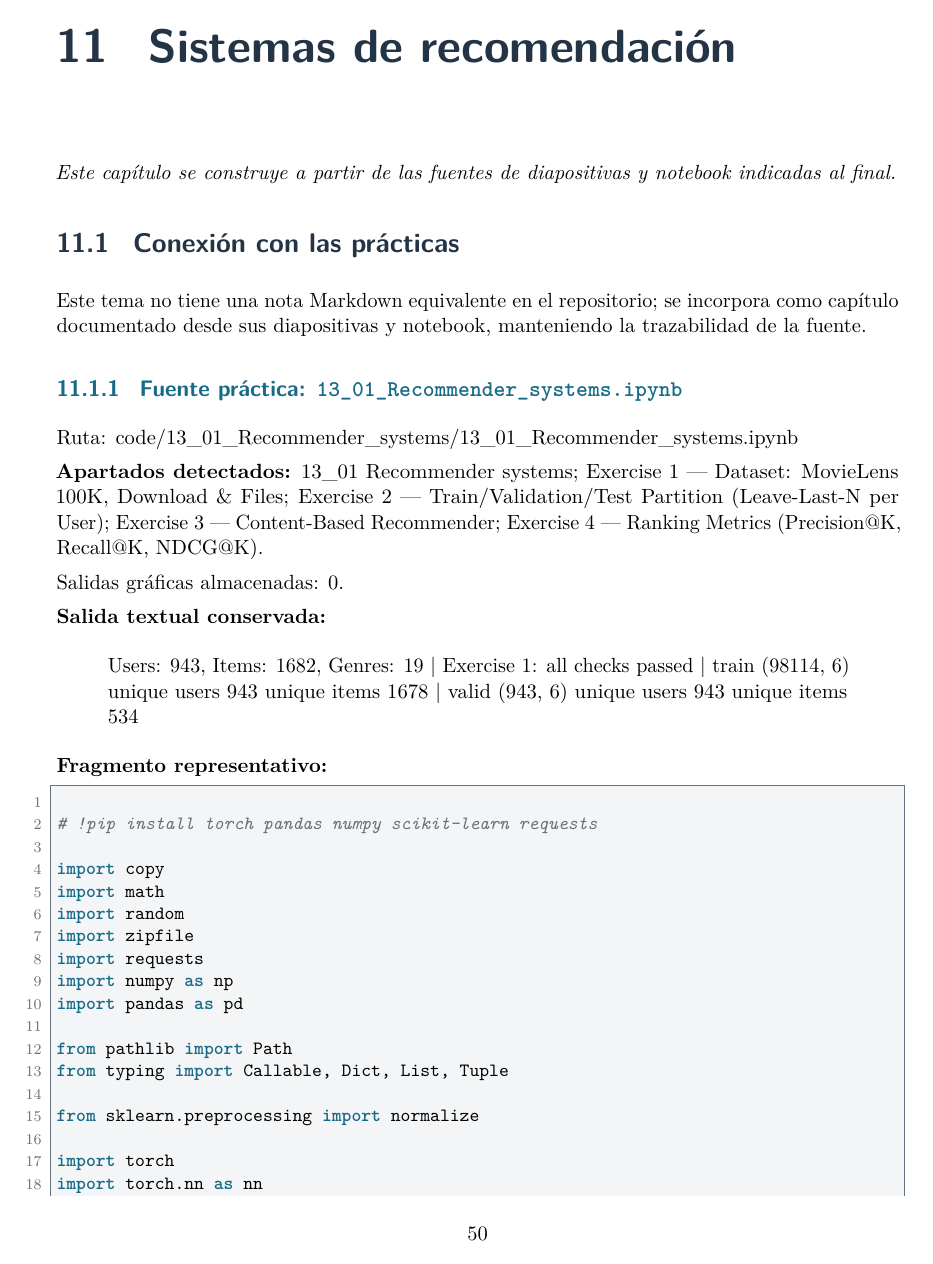
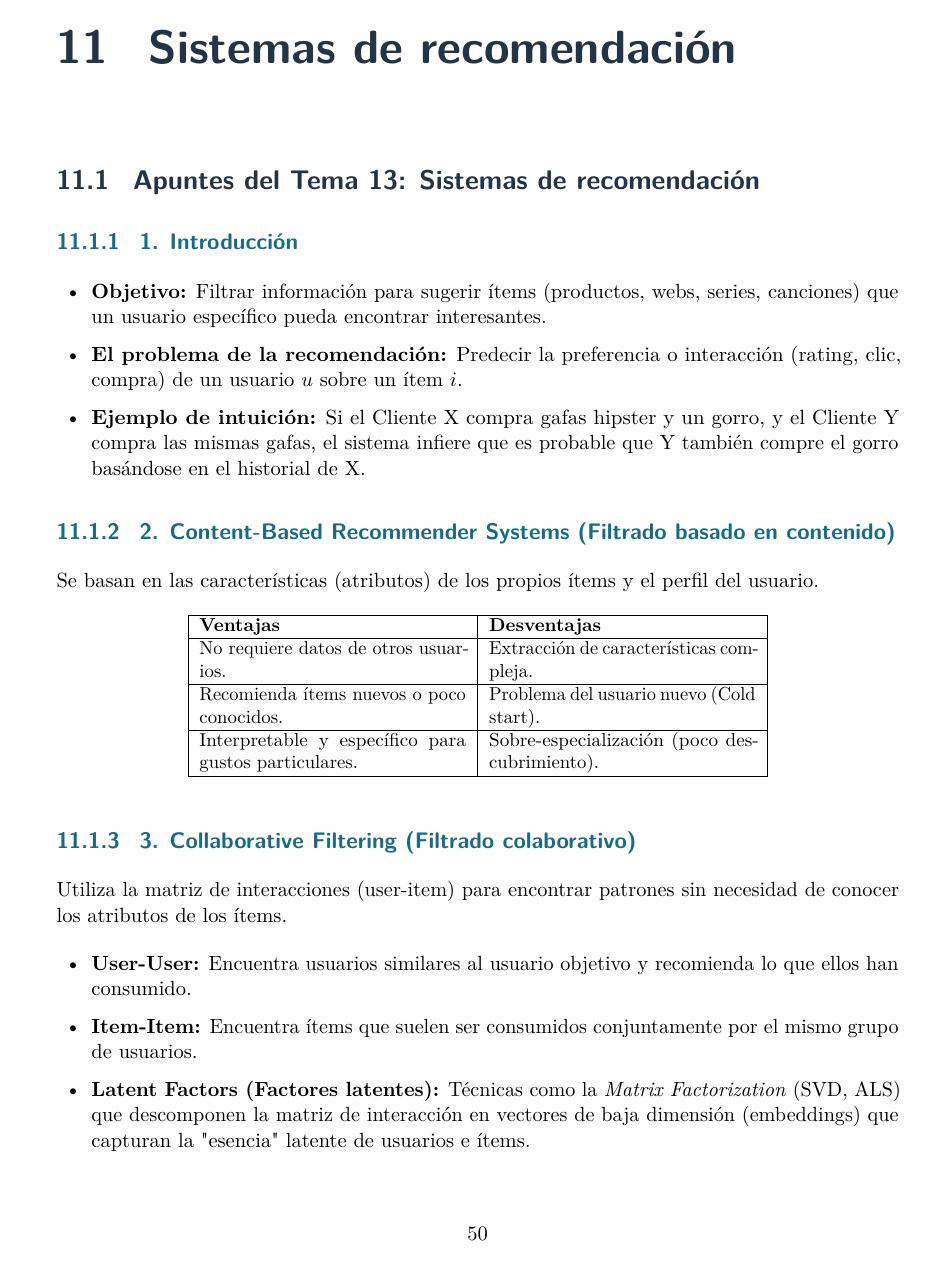
Before and after one commit to altamirano146080/foundations-notes, a LaTeX thesis (apuntes_generados/main.tex, which reads apuntes_generados/chapters/chapter_11.tex): page 51 of 52. Compiled offline with pdfLaTeX.

```diff
--- a/apuntes_generados/chapters/chapter_11.tex
+++ b/apuntes_generados/chapters/chapter_11.tex
@@ -1,17 +1,39 @@
 \chapter{Sistemas de recomendación}
-\textit{Este capítulo se construye a partir de las fuentes de diapositivas y notebook indicadas al final.}
-\section{Conexión con las prácticas}
+\section{Apuntes del Tema 13: Sistemas de recomendación}
 
-Este tema no tiene una nota Markdown equivalente en el repositorio; se incorpora como capítulo documentado desde sus diapositivas y notebook, manteniendo la trazabilidad de la fuente.
+\subsection{1. Introducción}
+\begin{itemize}
+	\item \textbf{Objetivo:} Filtrar información para sugerir ítems (productos, webs, series, canciones) que un usuario específico pueda encontrar interesantes.
+	\item \textbf{El problema de la recomendación:} Predecir la preferencia o interacción (rating, clic, compra) de un usuario $u$ sobre un ítem $i$.
+	\item \textbf{Ejemplo de intuición:} Si el Cliente X compra gafas hipster y un gorro, y el Cliente Y compra las mismas gafas, el sistema infiere que es probable que Y también compre el gorro basándose en el historial de X.
+\end{itemize}
 
-\subsection{Fuente práctica: \texttt{13\_01\_Recommender\_systems.ipynb}}
+\subsection{2. Content-Based Recommender Systems (Filtrado basado en contenido)}
+Se basan en las características (atributos) de los propios ítems y el perfil del usuario.
 
-Ruta: code/13\_01\_Recommender\_systems/13\_01\_Recommender\_systems.ipynb
+\begin{table}[htbp]
+	\centering
+	\small
+	\begin{tabular}{|p{5cm}|p{5cm}|}
+		\hline
+		\textbf{Ventajas} & \textbf{Desventajas} \\ \hline
+		No requiere datos de otros usuarios. & Extracción de características compleja. \\ \hline
+		Recomienda ítems nuevos o poco conocidos. & Problema del usuario nuevo (Cold start). \\ \hline
+		Interpretable y específico para gustos particulares. & Sobre-especialización (poco descubrimiento). \\ \hline
+	\end{tabular}
+\end{table}
 
-\textbf{Apartados detectados:} 13\_01 Recommender systems; Exercise 1 — Dataset: MovieLens 100K, Download \& Files; Exercise 2 — Train/Validation/Test Partition (Leave-Last-N per User); Exercise 3 — Content-Based Recommender; Exercise 4 — Ranking Metrics (Precision@K, Recall@K, NDCG@K).
+\subsection{3. Collaborative Filtering (Filtrado colaborativo)}
+Utiliza la matriz de interacciones (user-item) para encontrar patrones sin necesidad de conocer los atributos de los ítems.
 
-Salidas gráficas almacenadas: 0.
+\begin{itemize}
+	\item \textbf{User-User:} Encuentra usuarios similares al usuario objetivo y recomienda lo que ellos han consumido.
+	\item \textbf{Item-Item:} Encuentra ítems que suelen ser consumidos conjuntamente por el mismo grupo de usuarios.
+	\item \textbf{Latent Factors (Factores latentes):} Técnicas como la \emph{Matrix Factorization} (SVD, ALS) que descomponen la matriz de interacción en vectores de baja dimensión (embeddings) que capturan la "esencia" latente de usuarios e ítems.
+\end{itemize}
 
-\textbf{Salida textual conservada:} \begin{quote}Users: 943, Items: 1682, Genres: 19 | Exercise 1: all checks passed | train (98114, 6) unique users 943 unique items 1678 | valid (943, 6) unique users 943 unique items 534\end{quote}
+\subsection{4. Evaluación de Sistemas de Recomendación}
+La métrica depende de si el problema se trata como regresión o como ranking.
 
-\textbf{Fragmento representativo:}
+\begin{enumerate}
+	\item \textbf{Métricas de error (Regresión):} Usadas cuando predecimos ratings numéricos.
@@ -18,2 +53 @@
 
-\begin{lstlisting}[language=Python]
@@ -20,2 +62 @@
 
-# !pip install torch pandas numpy scikit-learn requests
@@ -22,15 +66 @@
 
-import copy
-import math
-import random
-import zipfile
-import requests
-import numpy as np
-import pandas as pd
-
-from pathlib import Path
-from typing import Callable, Dict, List, Tuple
-
-from sklearn.preprocessing import normalize
-
-import torch
```
Also changed, not shown: apuntes_generados/main.pdf, apuntes_generados/chapters/chapter_11.tex (46 more changed lines), 4 other files.
